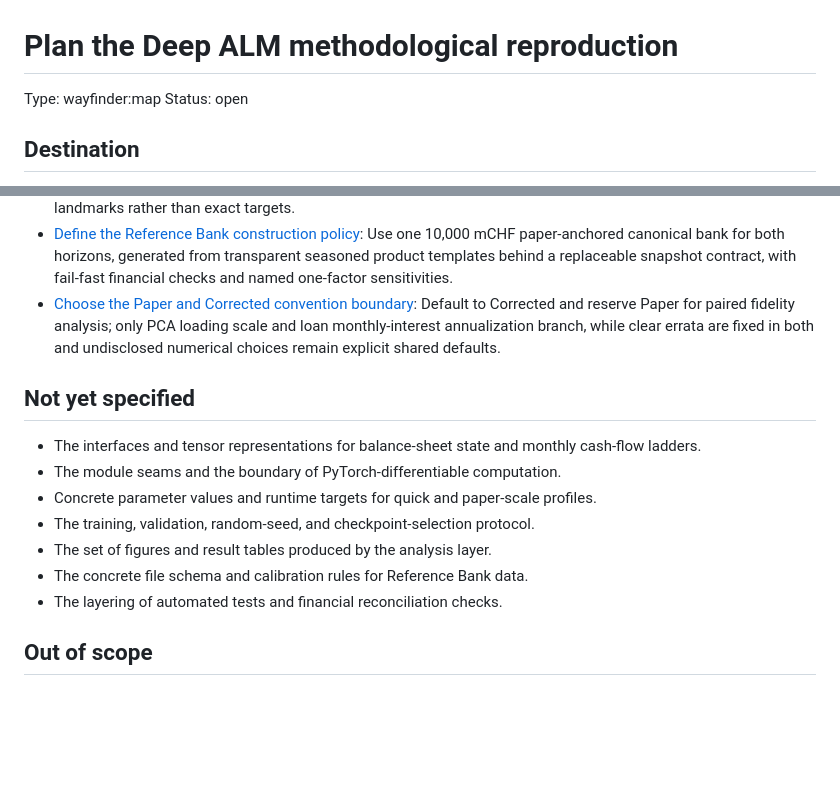
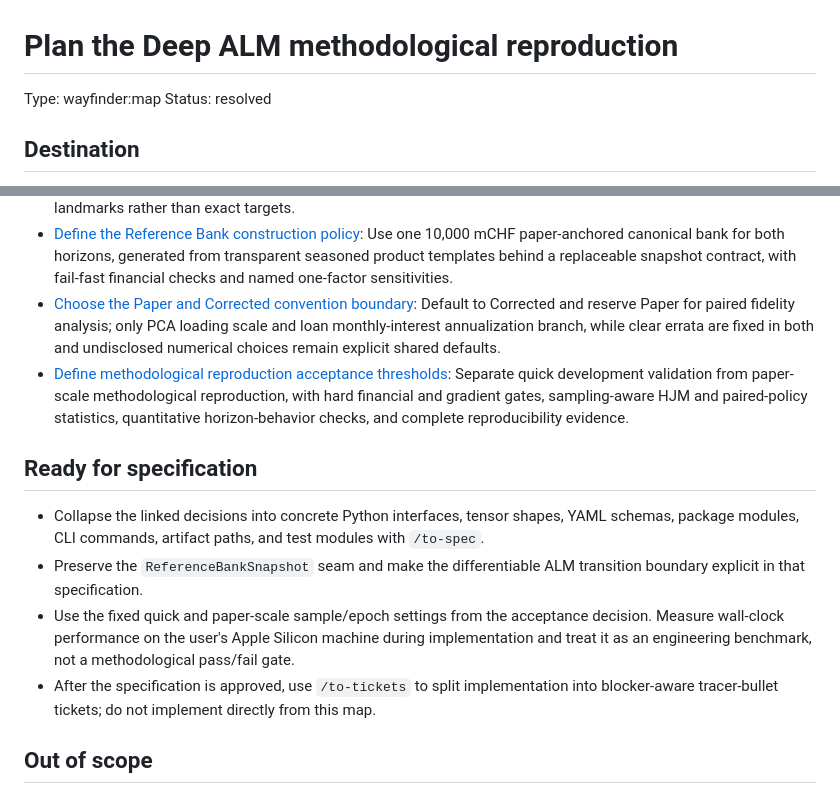
Before and after one commit to ryanma9629/deepalm, a Markdown page: .scratch/deep-alm-methodological-reproduction/map.md, 2 parts joined by grey strips. GitHub-like rendering; blank space fills up the shorter version.

Commit message:
docs: complete Deep ALM wayfinding map

```diff
--- a/.scratch/deep-alm-methodological-reproduction/map.md
+++ b/.scratch/deep-alm-methodological-reproduction/map.md
@@ -1,7 +1,7 @@
 # Plan the Deep ALM methodological reproduction
 
 Type: wayfinder:map
-Status: open
+Status: resolved
 
 ## Destination
 
@@ -25,16 +25,14 @@ Produce an implementation-ready decision set for a Python and PyTorch methodolog
 - [Catalogue no-swap benchmarks, experiments, and validation claims](issues/03-catalog-no-swap-experiments.md): The reproduction must cover BM^E, BM^C, BM^D, and MM at 5-year and 15-year horizons plus MM(15y|5y), using published aggregate results as directional landmarks rather than exact targets.
 - [Define the Reference Bank construction policy](issues/04-define-reference-bank-policy.md): Use one 10,000 mCHF paper-anchored canonical bank for both horizons, generated from transparent seasoned product templates behind a replaceable snapshot contract, with fail-fast financial checks and named one-factor sensitivities.
 - [Choose the Paper and Corrected convention boundary](issues/05-set-convention-boundary.md): Default to Corrected and reserve Paper for paired fidelity analysis; only PCA loading scale and loan monthly-interest annualization branch, while clear errata are fixed in both and undisclosed numerical choices remain explicit shared defaults.
+- [Define methodological reproduction acceptance thresholds](issues/06-set-acceptance-thresholds.md): Separate quick development validation from paper-scale methodological reproduction, with hard financial and gradient gates, sampling-aware HJM and paired-policy statistics, quantitative horizon-behavior checks, and complete reproducibility evidence.
 
-## Not yet specified
+## Ready for specification
 
-- The interfaces and tensor representations for balance-sheet state and monthly cash-flow ladders.
-- The module seams and the boundary of PyTorch-differentiable computation.
-- Concrete parameter values and runtime targets for quick and paper-scale profiles.
-- The training, validation, random-seed, and checkpoint-selection protocol.
-- The set of figures and result tables produced by the analysis layer.
-- The concrete file schema and calibration rules for Reference Bank data.
-- The layering of automated tests and financial reconciliation checks.
+- Collapse the linked decisions into concrete Python interfaces, tensor shapes, YAML schemas, package modules, CLI commands, artifact paths, and test modules with `/to-spec`.
+- Preserve the `ReferenceBankSnapshot` seam and make the differentiable ALM transition boundary explicit in that specification.
+- Use the fixed quick and paper-scale sample/epoch settings from the acceptance decision. Measure wall-clock performance on the user's Apple Silicon machine during implementation and treat it as an engineering benchmark, not a methodological pass/fail gate.
+- After the specification is approved, use `/to-tickets` to split implementation into blocker-aware tracer-bullet tickets; do not implement directly from this map.
 
 ## Out of scope
 
```
Also changed, not shown: 1 other file.
